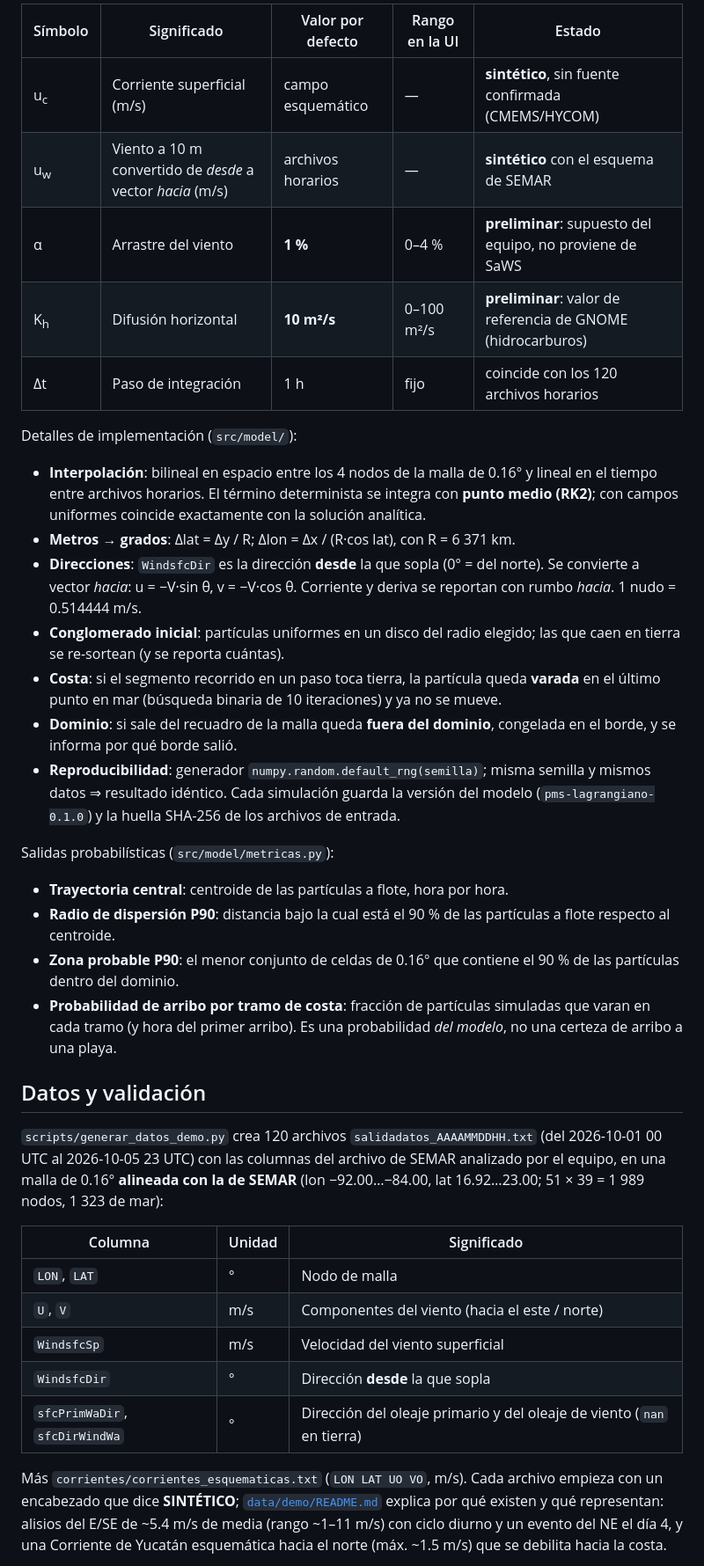
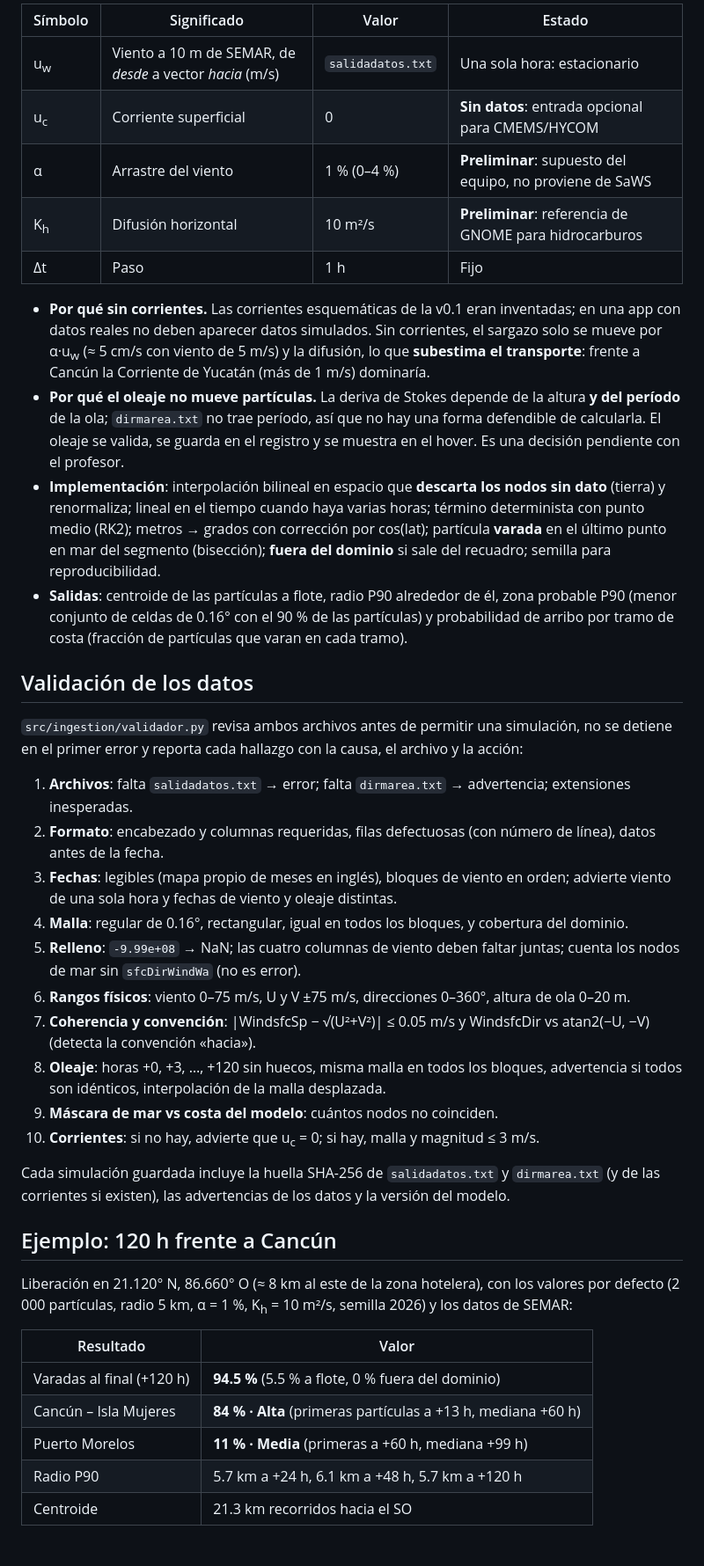
Before and after one commit to renecano/sargazo_prototipo, a Markdown page: README.md, the part around one of its changes. Shown at 88% size. GitHub-like rendering; blank space fills up the shorter version.

````diff
--- a/README.md
+++ b/README.md
@@ -198,61 +166,60 @@ X(t+Δt) = X(t) + [ u_c(X,t) + α·u_w(X,t) ]·Δt + √(2·K_h·Δt)·ξ ,   ξ
 ```
 
-| Símbolo | Significado | Valor por defecto | Rango en la UI | Estado |
-|---|---|---|---|---|
-| u<sub>c</sub> | Corriente superficial (m/s) | campo esquemático | — | **sintético**, sin fuente confirmada (CMEMS/HYCOM) |
-| u<sub>w</sub> | Viento a 10 m convertido de *desde* a vector *hacia* (m/s) | archivos horarios | — | **sintético** con el esquema de SEMAR |
-| α | Arrastre del viento | **1 %** | 0–4 % | **preliminar**: supuesto del equipo, no proviene de SaWS |
-| K<sub>h</sub> | Difusión horizontal | **10 m²/s** | 0–100 m²/s | **preliminar**: valor de referencia de GNOME (hidrocarburos) |
-| Δt | Paso de integración | 1 h | fijo | coincide con los 120 archivos horarios |
+| Símbolo | Significado | Valor | Estado |
+|---|---|---|---|
+| u<sub>w</sub> | Viento a 10 m de SEMAR, de *desde* a vector *hacia* (m/s) | `salidadatos.txt` | Una sola hora: estacionario |
+| u<sub>c</sub> | Corriente superficial | 0 | **Sin datos**: entrada opcional para CMEMS/HYCOM |
+| α | Arrastre del viento | 1 % (0–4 %) | **Preliminar**: supuesto del equipo, no proviene de SaWS |
+| K<sub>h</sub> | Difusión horizontal | 10 m²/s | **Preliminar**: referencia de GNOME para hidrocarburos |
+| Δt | Paso | 1 h | Fijo |
 
-Detalles de implementación (`src/model/`):
+- **Por qué sin corrientes.** Las corrientes esquemáticas de la v0.1 eran inventadas; en una
+  app con datos reales no deben aparecer datos simulados. Sin corrientes, el sargazo solo se
+  mueve por α·u<sub>w</sub> (≈ 5 cm/s con viento de 5 m/s) y la difusión, lo que **subestima
+  el transporte**: frente a Cancún la Corriente de Yucatán (más de 1 m/s) dominaría.
+- **Por qué el oleaje no mueve partículas.** La deriva de Stokes depende de la altura **y del
+  período** de la ola; `dirmarea.txt` no trae período, así que no hay una forma defendible de
+  calcularla. El oleaje se valida, se guarda en el registro y se muestra en el hover. Es una
+  decisión pendiente con el profesor.
+- **Implementación**: interpolación bilineal en espacio que **descarta los nodos sin dato**
+  (tierra) y renormaliza; lineal en el tiempo cuando haya varias horas; término determinista
+  con punto medio (RK2); metros → grados con corrección por cos(lat); partícula **varada** en
+  el último punto en mar del segmento (bisección); **fuera del dominio** si sale del recuadro;
+  semilla para reproducibilidad.
+- **Salidas**: centroide de las partículas a flote, radio P90 alrededor de él, zona probable
+  P90 (menor conjunto de celdas de 0.16° con el 90 % de las partículas) y probabilidad de
+  arribo por tramo de costa (fracción de partículas que varan en cada tramo).
 
-- **Interpolación**: bilineal en espacio entre los 4 nodos de la malla de 0.16° y lineal
-  en el tiempo entre archivos horarios. El término determinista se integra con **punto
-  medio (RK2)**; con campos uniformes coincide exactamente con la solución analítica.
-- **Metros → grados**: Δlat = Δy / R; Δlon = Δx / (R·cos lat), con R = 6 371 km.
-- **Direcciones**: `WindsfcDir` es la dirección **desde** la que sopla (0° = del norte). Se
-  convierte a vector *hacia*: u = −V·sin θ, v = −V·cos θ. Corriente y deriva se reportan
-  con rumbo *hacia*. 1 nudo = 0.514444 m/s.
-- **Conglomerado inicial**: partículas uniformes en un disco del radio elegido; las que
-  caen en tierra se re-sortean (y se reporta cuántas).
-- **Costa**: si el segmento recorrido en un paso toca tierra, la partícula queda **varada**
-  en el último punto en mar (búsqueda binaria de 10 iteraciones) y ya no se mueve.
-- **Dominio**: si sale del recuadro de la malla queda **fuera del dominio**, congelada en
-  el borde, y se informa por qué borde salió.
-- **Reproducibilidad**: generador `numpy.random.default_rng(semilla)`; misma semilla y
-  mismos datos ⇒ resultado idéntico. Cada simulación guarda la versión del modelo
-  (`pms-lagrangiano-0.1.0`) y la huella SHA-256 de los archivos de entrada.
+## Validación de los datos
 
-Salidas probabilísticas (`src/model/metricas.py`):
+`src/ingestion/validador.py` revisa ambos archivos antes de permitir una simulación, no se
+detiene en el primer error y reporta cada hallazgo con la causa, el archivo y la acción:
 
-- **Trayectoria central**: centroide de las partículas a flote, hora por hora.
-- **Radio de dispersión P90**: distancia bajo la cual está el 90 % de las partículas a
-  flote respecto al centroide.
-- **Zona probable P90**: el menor conjunto de celdas de 0.16° que contiene el 90 % de las
-  partículas dentro del dominio.
-- **Probabilidad de arribo por tramo de costa**: fracción de partículas simuladas que
-  varan en cada tramo (y hora del primer arribo). Es una probabilidad *del modelo*, no
-  una certeza de arribo a una playa.
+1. **Archivos**: falta `salidadatos.txt` → error; falta `dirmarea.txt` → advertencia; extensiones inesperadas.
+2. **Formato**: encabezado y columnas requeridas, filas defectuosas (con número de línea), datos antes de la fecha.
+3. **Fechas**: legibles (mapa propio de meses en inglés), bloques de viento en orden; advierte viento de una sola hora y fechas de viento y oleaje distintas.
+4. **Malla**: regular de 0.16°, rectangular, igual en todos los bloques, y cobertura del dominio.
+5. **Relleno**: `-9.99e+08` → NaN; las cuatro columnas de viento deben faltar juntas; cuenta los nodos de mar sin `sfcDirWindWa` (no es error).
+6. **Rangos físicos**: viento 0–75 m/s, U y V ±75 m/s, direcciones 0–360°, altura de ola 0–20 m.
+7. **Coherencia y convención**: |WindsfcSp − √(U²+V²)| ≤ 0.05 m/s y WindsfcDir vs atan2(−U, −V) (detecta la convención «hacia»).
+8. **Oleaje**: horas +0, +3, …, +120 sin huecos, misma malla en todos los bloques, advertencia si todos son idénticos, interpolación de la malla desplazada.
+9. **Máscara de mar vs costa del modelo**: cuántos nodos no coinciden.
+10. **Corrientes**: si no hay, advierte que u<sub>c</sub> = 0; si hay, malla y magnitud ≤ 3 m/s.
 
-## Datos y validación
+Cada simulación guardada incluye la huella SHA-256 de `salidadatos.txt` y `dirmarea.txt`
+(y de las corrientes si existen), las advertencias de los datos y la versión del modelo.
 
-`scripts/generar_datos_demo.py` crea 120 archivos `salidadatos_AAAAMMDDHH.txt` (del
-2026-10-01 00 UTC al 2026-10-05 23 UTC) con las columnas del archivo de SEMAR analizado
-por el equipo, en una malla de 0.16° **alineada con la de SEMAR** (lon −92.00…−84.00,
-lat 16.92…23.00; 51 × 39 = 1 989 nodos, 1 323 de mar):
+## Ejemplo: 120 h frente a Cancún
 
-| Columna | Unidad | Significado |
-|---|---|---|
-| `LON`, `LAT` | ° | Nodo de malla |
-| `U`, `V` | m/s | Componentes del viento (hacia el este / norte) |
-| `WindsfcSp` | m/s | Velocidad del viento superficial |
-| `WindsfcDir` | ° | Dirección **desde** la que sopla |
-| `sfcPrimWaDir`, `sfcDirWindWa` | ° | Dirección del oleaje primario y del oleaje de viento (`nan` en tierra) |
+Liberación en 21.120° N, 86.660° O (≈ 8 km al este de la zona hotelera), con los valores por
+defecto (2 000 partículas, radio 5 km, α = 1 %, K<sub>h</sub> = 10 m²/s, semilla 2026) y los
+datos de SEMAR:
 
-Más `corrientes/corrientes_esquematicas.txt` (`LON LAT UO VO`, m/s). Cada archivo empieza
-con un encabezado que dice **SINTÉTICO**; [`data/demo/README.md`](data/demo/README.md)
-explica por qué existen y qué representan: alisios del E/SE de ~5.4 m/s de media (rango
-~1–11 m/s) con ciclo diurno y un evento del NE el día 4, y una Corriente de Yucatán
-esquemática hacia el norte (máx. ~1.5 m/s) que se debilita hacia la costa.
+| Resultado | Valor |
+|---|---|
+| Varadas al final (+120 h) | **94.5 %** (5.5 % a flote, 0 % fuera del dominio) |
+| Cancún – Isla Mujeres | **84 % · Alta** (primeras partículas a +13 h, mediana +60 h) |
+| Puerto Morelos | **11 % · Media** (primeras a +60 h, mediana +99 h) |
+| Radio P90 | 5.7 km a +24 h, 6.1 km a +48 h, 5.7 km a +120 h |
+| Centroide | 21.3 km recorridos hacia el SO |
 
````
Also changed, not shown: other parts of README.md (+196 -252 lines).
